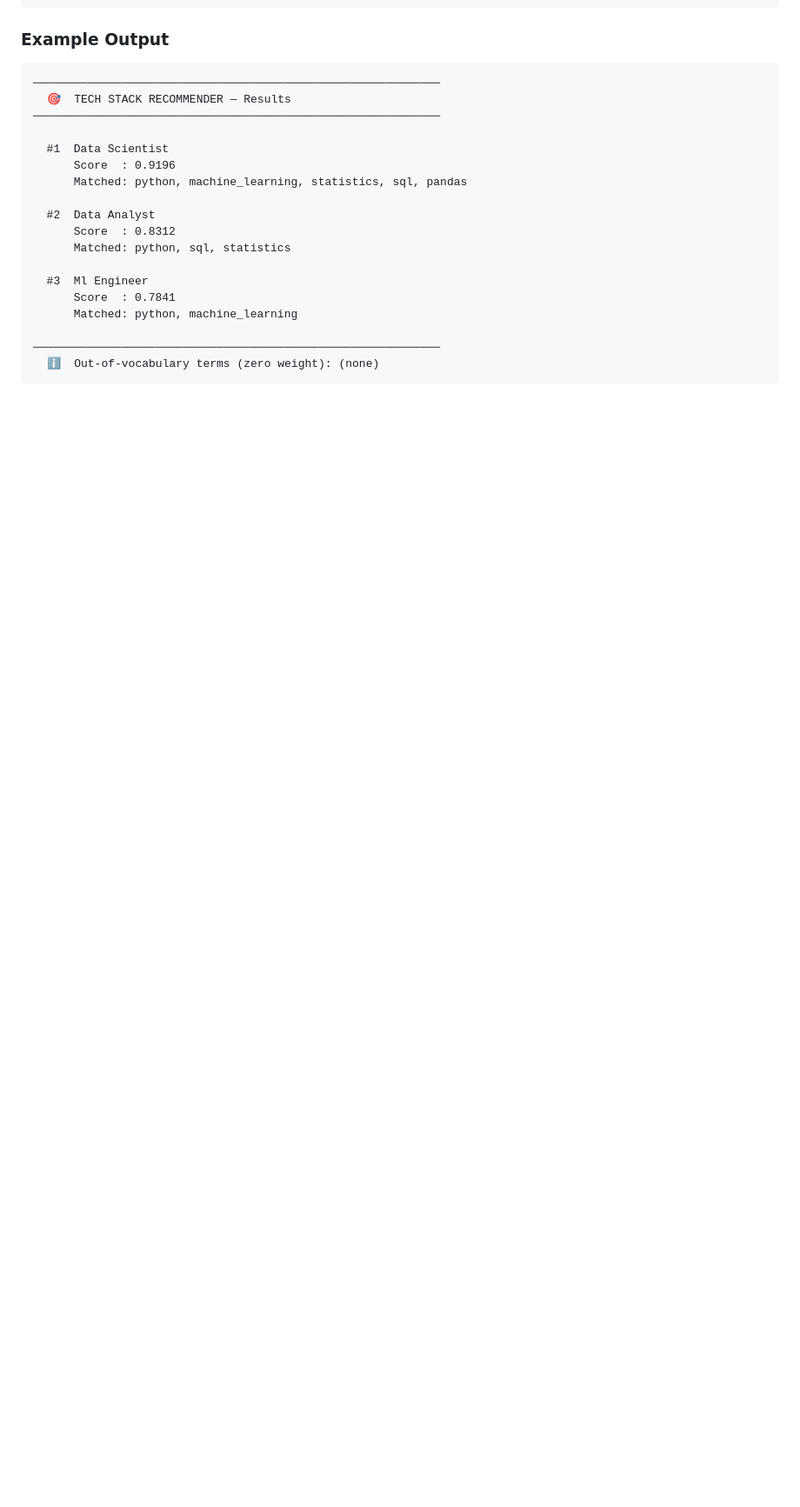
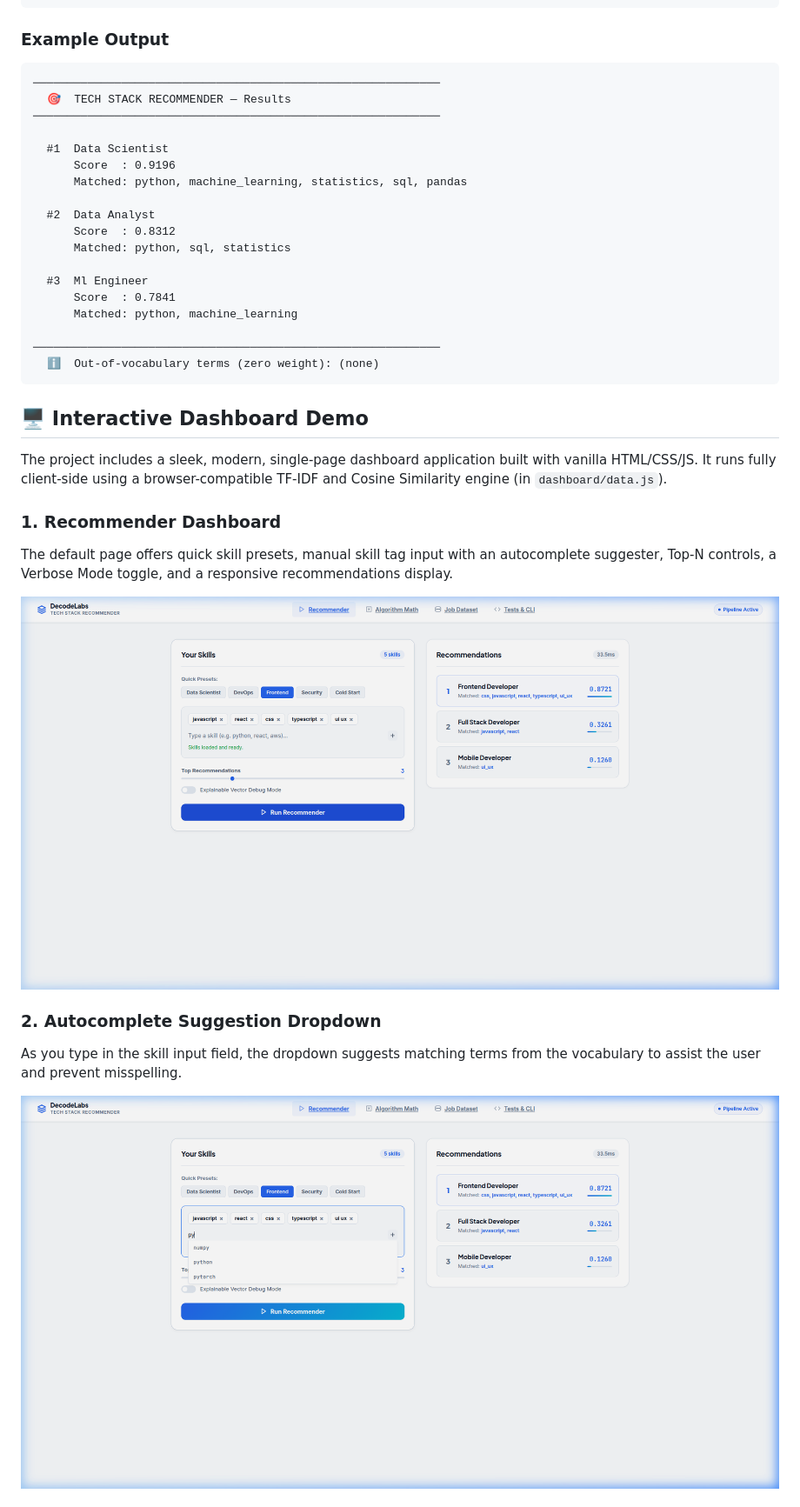
Before and after one commit to MohitBareja16/Tech-Stack-Recommender, a Markdown page: README.md, the part around one of its changes. Shown at 87% size. Drawn GitHub-style; pictures changed too: docs/assets/dashboard_autocomplete.png (added), docs/assets/dashboard_main.png (added); blank space fills up the shorter version.

Commit message:
feat(ui): redesign dashboard with modern light theme, autocomplete, and math animations

````diff
--- a/README.md
+++ b/README.md
@@ -113,3 +114,18 @@ xdg-open dashboard/index.html
 ────────────────────────────────────────────────────────────
   ℹ  Out-of-vocabulary terms (zero weight): (none)
 ```
+
+## 🖥️ Interactive Dashboard Demo
+
+The project includes a sleek, modern, single-page dashboard application built with vanilla HTML/CSS/JS. It runs fully client-side using a browser-compatible TF-IDF and Cosine Similarity engine (in `dashboard/data.js`).
+
+### 1. Recommender Dashboard
+The default page offers quick skill presets, manual skill tag input with an autocomplete suggester, Top-N controls, a Verbose Mode toggle, and a responsive recommendations display.
+
+![Dashboard Recommender Screen](docs/assets/dashboard_main.png)
+
+### 2. Autocomplete Suggestion Dropdown
+As you type in the skill input field, the dropdown suggests matching terms from the vocabulary to assist the user and prevent misspelling.
+
+![Dashboard Autocomplete suggestions](docs/assets/dashboard_autocomplete.png)
+
````
Also changed, not shown: other parts of README.md (+22 -12 lines), design.md (added, +86 -0 lines), docs/assets/dashboard_algorithm.png (added), docs/assets/dashboard_dataset.png (added), docs/assets/dashboard_results.png (added), docs/assets/dashboard_testing.png (added), 4 other files.
